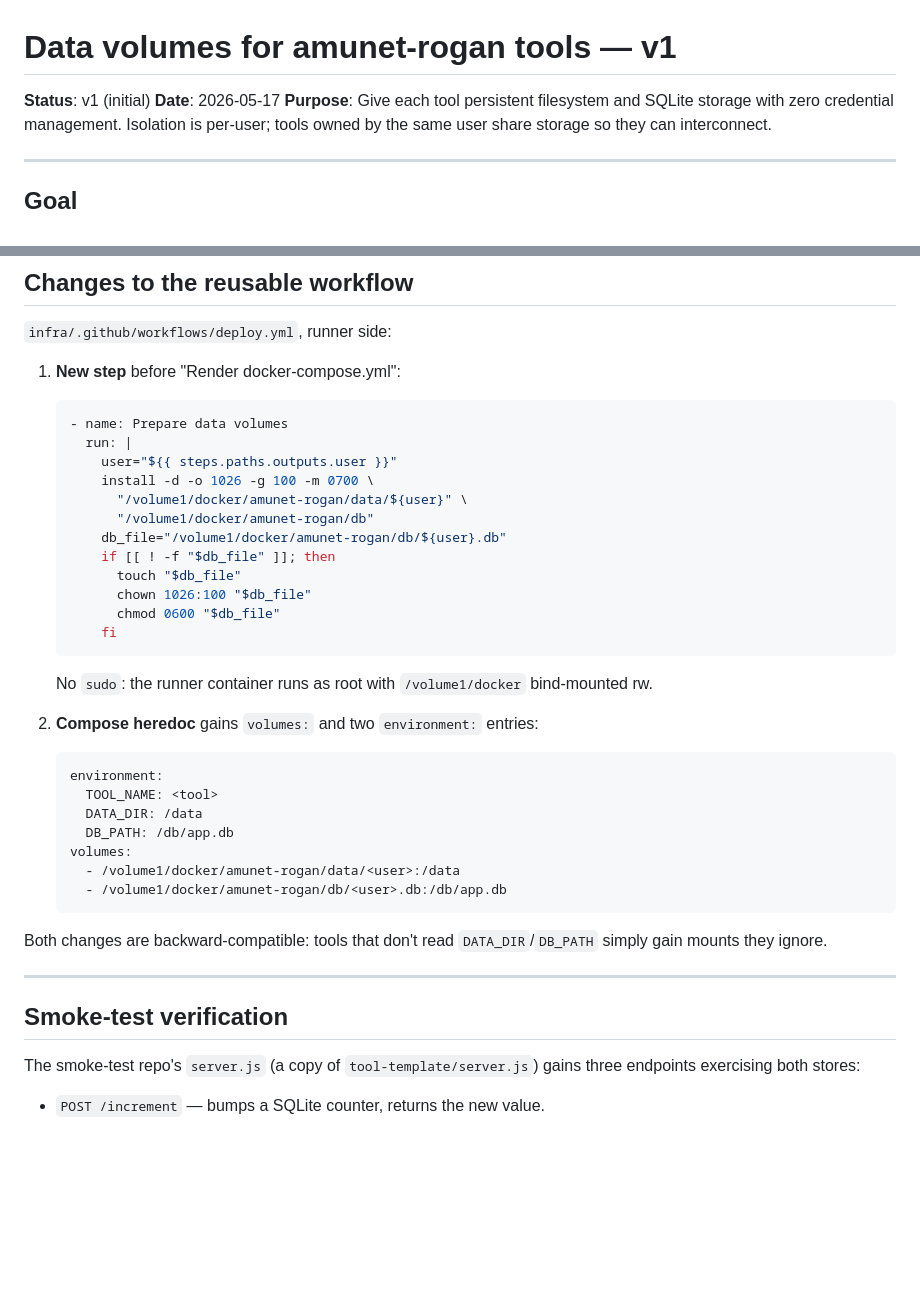
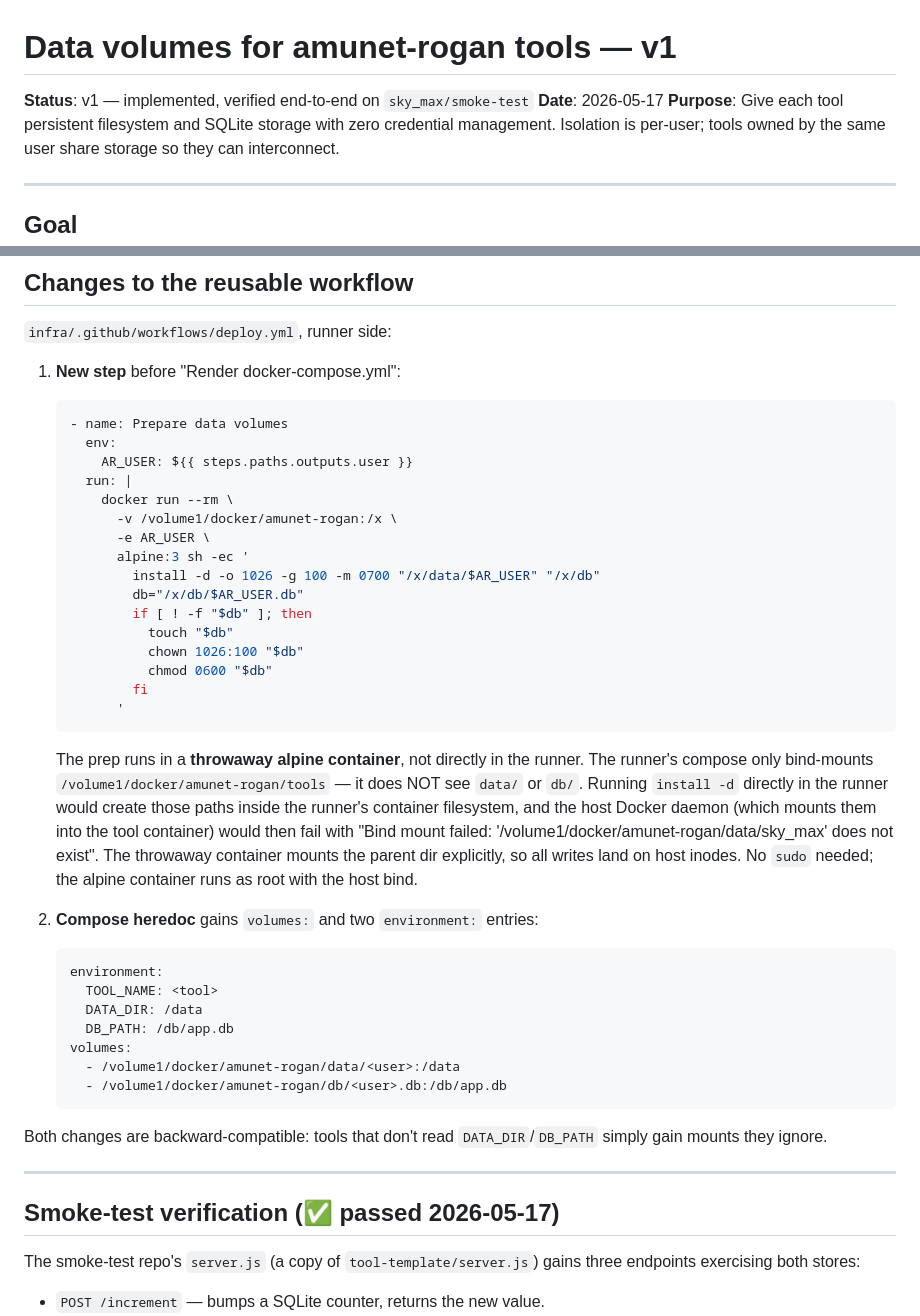
Before and after one commit to amunet-rogan/infra, a Markdown page: docs/data-volumes-v1.md, 2 parts joined by grey strips. Drawn GitHub-style; blank space fills up the shorter version.

````diff
--- a/docs/data-volumes-v1.md
+++ b/docs/data-volumes-v1.md
@@ -1,6 +1,6 @@
 # Data volumes for amunet-rogan tools — v1
 
-**Status**: v1 (initial)
+**Status**: v1 — implemented, verified end-to-end on `sky_max/smoke-test`
 **Date**: 2026-05-17
 **Purpose**: Give each tool persistent filesystem and SQLite storage with zero credential management. Isolation is per-user; tools owned by the same user share storage so they can interconnect.
 
@@ -73,19 +73,31 @@ Two env vars are injected by the reusable workflow. Tools read them; they never
 1. **New step** before "Render docker-compose.yml":
    ```yaml
    - name: Prepare data volumes
+     env:
+       AR_USER: ${{ steps.paths.outputs.user }}
      run: |
-       user="${{ steps.paths.outputs.user }}"
-       install -d -o 1026 -g 100 -m 0700 \
-         "/volume1/docker/amunet-rogan/data/${user}" \
-         "/volume1/docker/amunet-rogan/db"
-       db_file="/volume1/docker/amunet-rogan/db/${user}.db"
-       if [[ ! -f "$db_file" ]]; then
-         touch "$db_file"
-         chown 1026:100 "$db_file"
-         chmod 0600 "$db_file"
-       fi
+       docker run --rm \
+         -v /volume1/docker/amunet-rogan:/x \
+         -e AR_USER \
+         alpine:3 sh -ec '
+           install -d -o 1026 -g 100 -m 0700 "/x/data/$AR_USER" "/x/db"
+           db="/x/db/$AR_USER.db"
+           if [ ! -f "$db" ]; then
+             touch "$db"
+             chown 1026:100 "$db"
+             chmod 0600 "$db"
+           fi
+         '
    ```
-   No `sudo`: the runner container runs as root with `/volume1/docker` bind-mounted rw.
+   The prep runs in a **throwaway alpine container**, not directly in the runner.
+   The runner's compose only bind-mounts `/volume1/docker/amunet-rogan/tools` — it
+   does NOT see `data/` or `db/`. Running `install -d` directly in the runner
+   would create those paths inside the runner's container filesystem, and the
+   host Docker daemon (which mounts them into the tool container) would then
+   fail with "Bind mount failed: '/volume1/docker/amunet-rogan/data/sky_max'
+   does not exist". The throwaway container mounts the parent dir explicitly,
+   so all writes land on host inodes. No `sudo` needed; the alpine container
+   runs as root with the host bind.
 
 2. **Compose heredoc** gains `volumes:` and two `environment:` entries:
    ```yaml
@@ -102,7 +114,7 @@ Both changes are backward-compatible: tools that don't read `DATA_DIR`/`DB_PATH`
 
 ---
 
-## Smoke-test verification
+## Smoke-test verification (✅ passed 2026-05-17)
 
 The smoke-test repo's `server.js` (a copy of `tool-template/server.js`) gains three endpoints exercising both stores:
 
````
Also changed, not shown: other parts of docs/data-volumes-v1.md (+61 -0 lines), docs/design-v4.md (+10 -1 lines).
